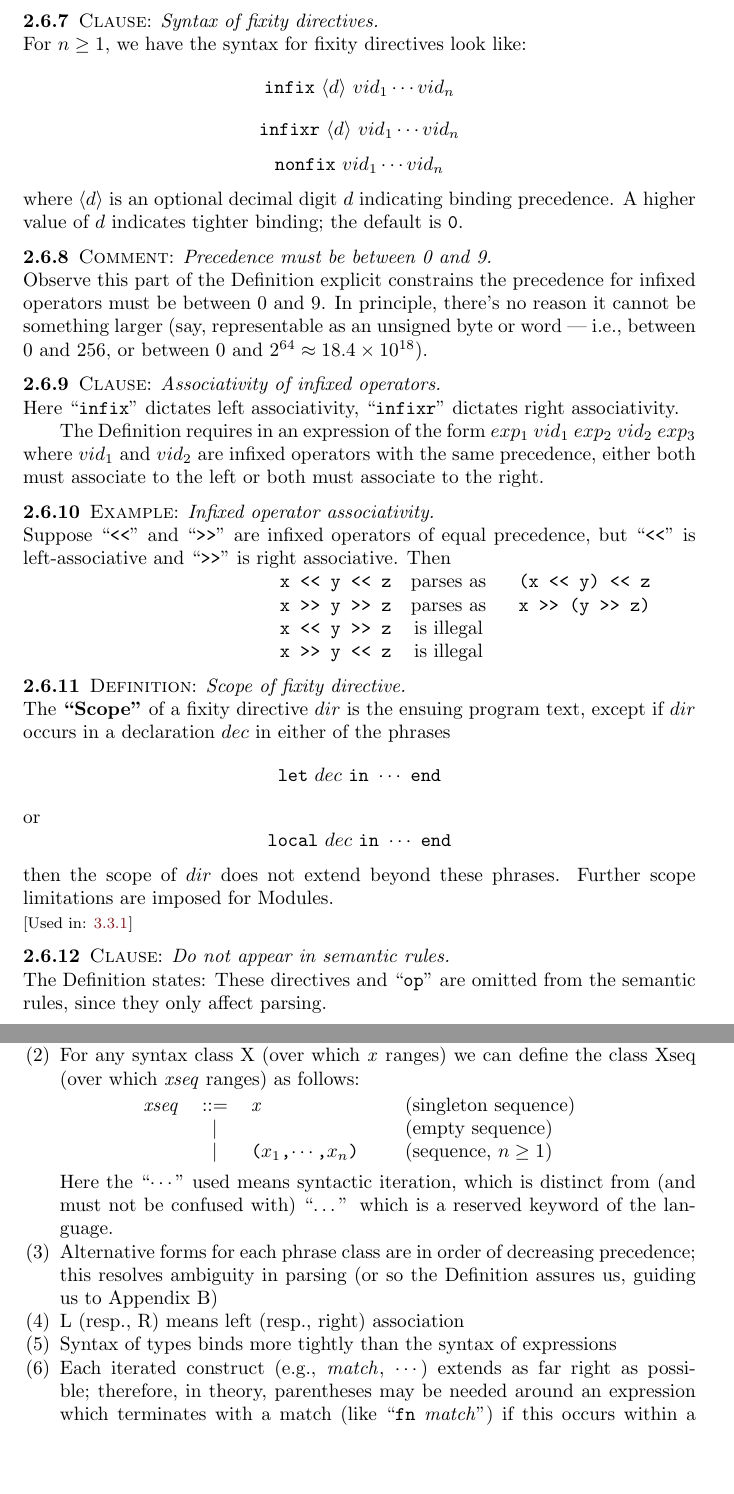
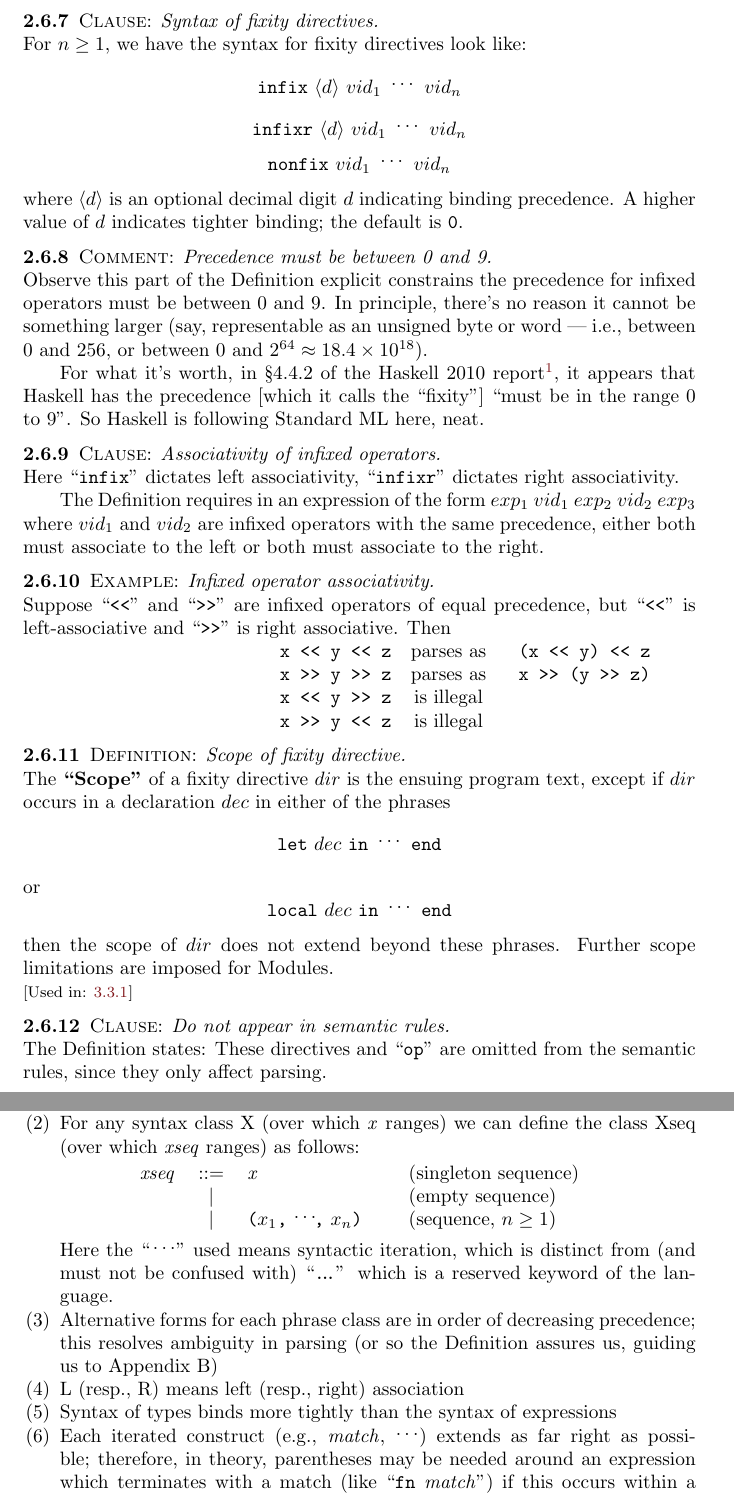
Before and after one commit to pqnelson/Standard-ML-1997-Annotations, a LaTeX book (sml-defn.tex, which reads notation.tex, tex/syntax-core.tex): two parts of pages 13 and 14 of 23, joined at a grey line, cut so that both start at the same text, the shorter picture padded with empty space. Compiled offline with pdfLaTeX; a LaTeX package or settings file that is missing is left out.

Commit message:
Carve out 'syntactic dots' macro, fixed title case in bibliography

```diff
--- a/notation.tex
+++ b/notation.tex
@@ -1,11 +1,17 @@
 % Knuth's styling
 \def\hair{\kern.05em\relax} % teeny tiny space
 
-% SML Definition
+% my variant of SML definition's syntactic macros
+\def\udots{\mathinner{{}^{\textstyle .\,.\,.}}}
+\def\syndots{\udots} % syntactic ellipses
+\newcommand{\wildcard}{\kern0.06em \vbox{\hrule width.5em}} % lhs2TeX.sty
 \newcommand\nonterminal[1]{\textit{#1\/}}
 \def\alt{$\mid$}
+\def\negmedskip{\tmspace-\medmuskip{.2222em}}
+\def\negthickskip{\tmspace-\thickmuskip{.2777em}}
+\newcommand\wildcardrow{\texttt{.\negmedskip.\negmedskip.}} % pattern for the rest of a record
+% SML Definition
 \newcommand\optional[1]{$\langle$#1$\rangle$}
-\newcommand{\wildcard}{\kern0.06em \vbox{\hrule width.5em}} % lhs2TeX.sty
 \newcommand{\tttilde}{\mbox{\tt\char'176}}
 \newcommand\uconst{\mbox{\tt\char'134u$xxxx$}}
           % Identifier class names
--- a/tex/syntax-core.tex
+++ b/tex/syntax-core.tex
@@ -294,9 +294,9 @@ are collectively referred to as \define{Fixity Directives}.
 
 \begin{clause}{Syntax of fixity directives}
 For $n\geq1$, we have the syntax for fixity directives look like:
-\[\mathtt{infix}~\langle d\rangle~vid_{1}\cdots vid_{n}\]
-\[\mathtt{infixr}~\langle d\rangle~vid_{1}\cdots vid_{n}\]
-\[\mathtt{nonfix}~vid_{1}\cdots vid_{n}\]
+\[\mathtt{infix}\ \langle d\rangle\ vid_{1}\ \syndots\ vid_{n}\]
+\[\mathtt{infixr}\ \langle d\rangle\ vid_{1}\ \syndots\ vid_{n}\]
+\[\mathtt{nonfix}\ vid_{1}\ \syndots\ vid_{n}\]
 where $\langle d\rangle$ is an optional decimal digit $d$ indicating
 binding precedence. A higher value of $d$ indicates tighter binding; the
 default is \texttt{0}.
@@ -308,6 +308,10 @@ for infixed operators must be between 0 and 9. In principle, there's no
 reason it cannot be something larger (say, representable as an unsigned
 byte or word --- i.e., between 0 and 256, or between 0 and
 $2^{64}\approx 18.4\times 10^{18}$).
+
+For what it's worth, in \S4.4.2 of the Haskell 2010 report\footnote{\url{http://www.haskell.org/onlinereport/haskell2010/haskellch4.html\#x10-820004.4.2}}, it appears
+that Haskell has the precedence [which it calls the ``fixity''] ``must be in the range 0 to 9''.
+So Haskell is following Standard ML here, neat.
 \end{comment}
 
 \begin{clause}{Associativity of infixed operators}
@@ -337,11 +341,11 @@ The \define{Scope} of a fixity directive $dir$ is the ensuing program
 text, except if $dir$ occurs in a declaration $dec$ in either of the
 phrases
 \begin{equation*}
-\mathtt{let}~dec~\mathtt{in}~\cdots~\mathtt{end}
+\mathtt{let}\ dec\ \mathtt{in}\ \syndots\ \mathtt{end}
 \end{equation*}
 or
 \begin{equation*}
-\mathtt{local}~dec~\mathtt{in}~\cdots~\mathtt{end}
+\mathtt{local}\ dec\ \mathtt{in}\ \syndots\ \mathtt{end}
 \end{equation*}
 then the scope of $dir$ does not extend beyond these phrases. Further
 scope limitations are imposed for Modules.
@@ -373,17 +377,17 @@ governing it:
 \begin{longtable}{rclcl}
 \nonterminal{xseq} & $::=$ & \nonterminal{x} & \quad & (singleton sequence)\\
   & \alt & & & (empty sequence)\\
-  & \alt & \verb+(+$x_{1}$\verb+,+$\cdots$\verb+,+$x_{n}$\verb+)+ & & (sequence, $n\geq1$)
+  & \alt & \verb+(+$x_{1}$\verb+,+ $\syndots\!$\verb+,+ $x_{n}$\verb+)+ & & (sequence, $n\geq1$)
 \end{longtable}
-Here the ``$\cdots$'' used means syntactic iteration, which is distinct
-from (and must not be confused with) ``\dots'' which is a reserved
+Here the ``$\,\syndots$'' used means syntactic iteration, which is distinct
+from (and must not be confused with) ``\wildcardrow'' which is a reserved
 keyword of the language.
 \item Alternative forms for each phrase class are in order of decreasing
   precedence; this resolves ambiguity in parsing (or so the Definition
   assures us, guiding us to Appendix B)
 \item L (resp., R) means left (resp., right) association
 \item Syntax of types binds more tightly than the syntax of expressions
-\item Each iterated construct (e.g., \nonterminal{match}, $\cdots$) extends as far
+\item Each iterated construct (e.g., \nonterminal{match}, $\syndots$) extends as far
   right as possible; therefore, in theory, parentheses may be needed
   around an expression which terminates with a match (like ``\texttt{fn}
   \nonterminal{match}'') if this occurs within a larger match. (I guess you could
```
Also changed, not shown: sml-defn.bib (+1 -1 lines), tex/syntax-modules.tex (+4 -4 lines), tex/syntax-core.tex (14 more changed lines).
